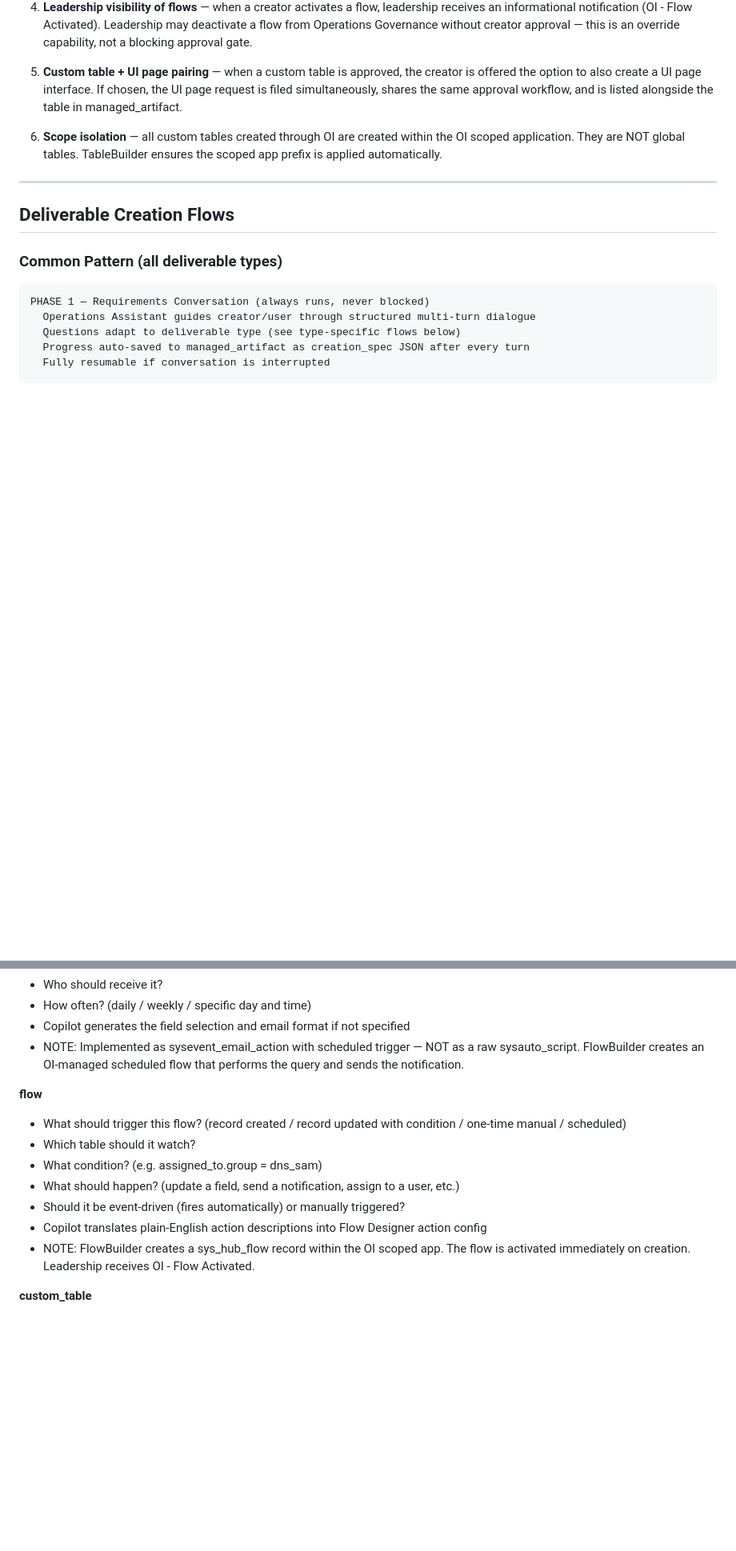
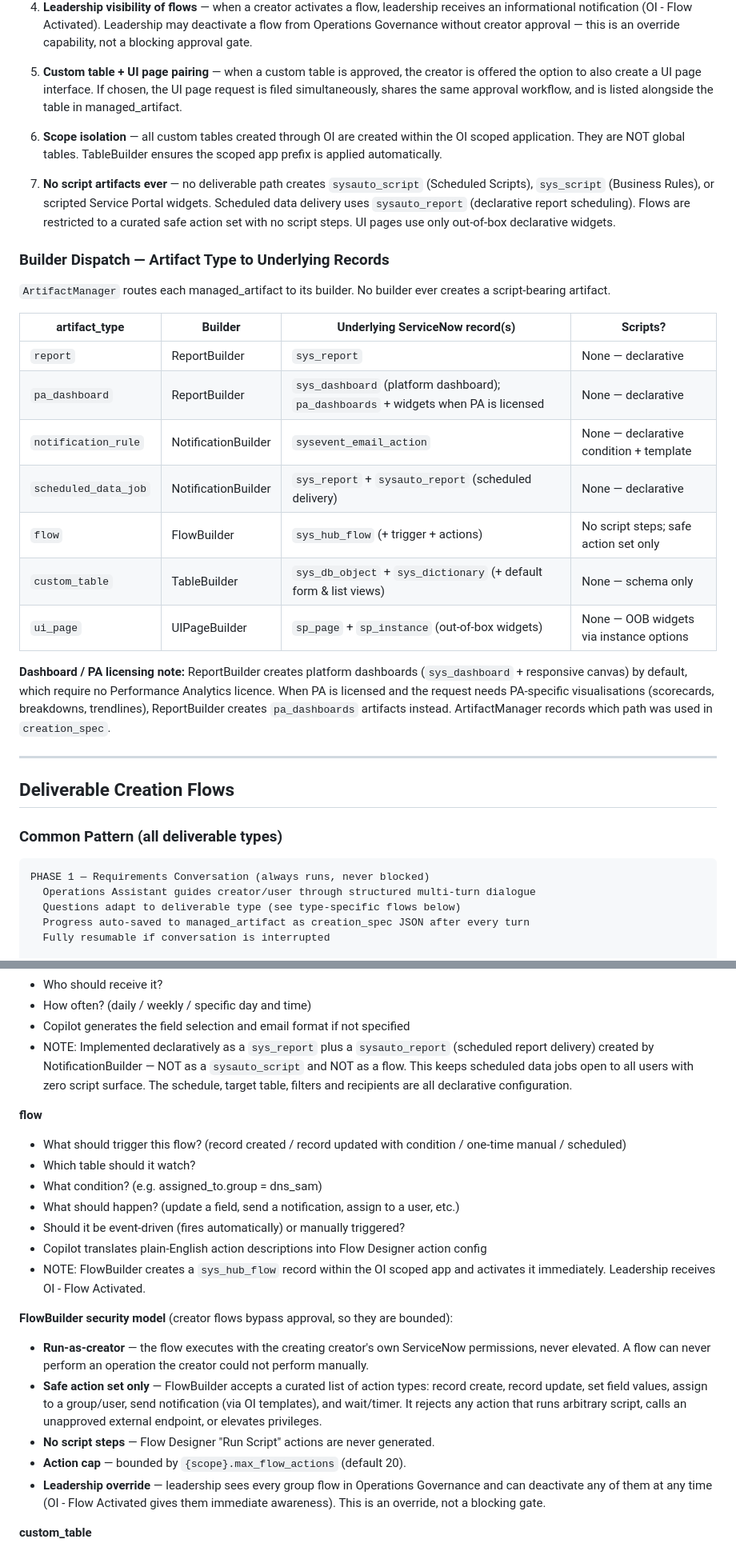
Before and after one commit to nassim-louzaoui/ServiceNow-Solutions, a Markdown page: docs/solution-architecture.md, 2 parts joined by grey strips. Shown at 80% size. GitHub-like rendering; blank space fills up the shorter version.

```diff
--- a/docs/solution-architecture.md
+++ b/docs/solution-architecture.md
@@ -514,6 +514,34 @@ lifecycle management works.
    OI scoped application. They are NOT global tables. TableBuilder ensures the scoped
    app prefix is applied automatically.
 
+7. **No script artifacts ever** — no deliverable path creates `sysauto_script`
+   (Scheduled Scripts), `sys_script` (Business Rules), or scripted Service Portal
+   widgets. Scheduled data delivery uses `sysauto_report` (declarative report
+   scheduling). Flows are restricted to a curated safe action set with no script
+   steps. UI pages use only out-of-box declarative widgets.
+
+### Builder Dispatch — Artifact Type to Underlying Records
+
+`ArtifactManager` routes each managed_artifact to its builder. No builder ever
+creates a script-bearing artifact.
+
+| artifact_type | Builder | Underlying ServiceNow record(s) | Scripts? |
+|---|---|---|---|
+| `report` | ReportBuilder | `sys_report` | None — declarative |
+| `pa_dashboard` | ReportBuilder | `sys_dashboard` (platform dashboard); `pa_dashboards` + widgets when PA is licensed | None — declarative |
+| `notification_rule` | NotificationBuilder | `sysevent_email_action` | None — declarative condition + template |
+| `scheduled_data_job` | NotificationBuilder | `sys_report` + `sysauto_report` (scheduled delivery) | None — declarative |
+| `flow` | FlowBuilder | `sys_hub_flow` (+ trigger + actions) | No script steps; safe action set only |
+| `custom_table` | TableBuilder | `sys_db_object` + `sys_dictionary` (+ default form & list views) | None — schema only |
+| `ui_page` | UIPageBuilder | `sp_page` + `sp_instance` (out-of-box widgets) | None — OOB widgets via instance options |
+
+**Dashboard / PA licensing note:** ReportBuilder creates platform dashboards
+(`sys_dashboard` + responsive canvas) by default, which require no Performance
+Analytics licence. When PA is licensed and the request needs PA-specific
+visualisations (scorecards, breakdowns, trendlines), ReportBuilder creates
+`pa_dashboards` artifacts instead. ArtifactManager records which path was used
+in `creation_spec`.
+
 ---
 
 ## Deliverable Creation Flows
@@ -587,9 +615,11 @@ PHASE 4 — Create or Submit for Approval
 - Who should receive it?
 - How often? (daily / weekly / specific day and time)
 - Copilot generates the field selection and email format if not specified
-- NOTE: Implemented as sysevent_email_action with scheduled trigger — NOT as
-  a raw sysauto_script. FlowBuilder creates an OI-managed scheduled flow that
-  performs the query and sends the notification.
+- NOTE: Implemented declaratively as a `sys_report` plus a `sysauto_report`
+  (scheduled report delivery) created by NotificationBuilder — NOT as a
+  `sysauto_script` and NOT as a flow. This keeps scheduled data jobs open to
+  all users with zero script surface. The schedule, target table, filters and
+  recipients are all declarative configuration.
 
 **flow**
 - What should trigger this flow? (record created / record updated with condition /
@@ -599,8 +629,23 @@ PHASE 4 — Create or Submit for Approval
 - What should happen? (update a field, send a notification, assign to a user, etc.)
 - Should it be event-driven (fires automatically) or manually triggered?
 - Copilot translates plain-English action descriptions into Flow Designer action config
-- NOTE: FlowBuilder creates a sys_hub_flow record within the OI scoped app.
-  The flow is activated immediately on creation. Leadership receives OI - Flow Activated.
+- NOTE: FlowBuilder creates a `sys_hub_flow` record within the OI scoped app and
+  activates it immediately. Leadership receives OI - Flow Activated.
+
+**FlowBuilder security model** (creator flows bypass approval, so they are bounded):
+- **Run-as-creator** — the flow executes with the creating creator's own
+  ServiceNow permissions, never elevated. A flow can never perform an operation
+  the creator could not perform manually.
+- **Safe action set only** — FlowBuilder accepts a curated list of action types:
+  record create, record update, set field values, assign to a group/user,
+  send notification (via OI templates), and wait/timer. It rejects any action
+  that runs arbitrary script, calls an unapproved external endpoint, or elevates
+  privileges.
+- **No script steps** — Flow Designer "Run Script" actions are never generated.
+- **Action cap** — bounded by `{scope}.max_flow_actions` (default 20).
+- **Leadership override** — leadership sees every group flow in Operations
+  Governance and can deactivate any of them at any time (OI - Flow Activated
+  gives them immediate awareness). This is an override, not a blocking gate.
 
 **custom_table**
 - What is the purpose of this table? (e.g. "activity tracker replacing our Excel sheet")
```
Also changed, not shown: other parts of docs/solution-architecture.md (+28 -10 lines).
